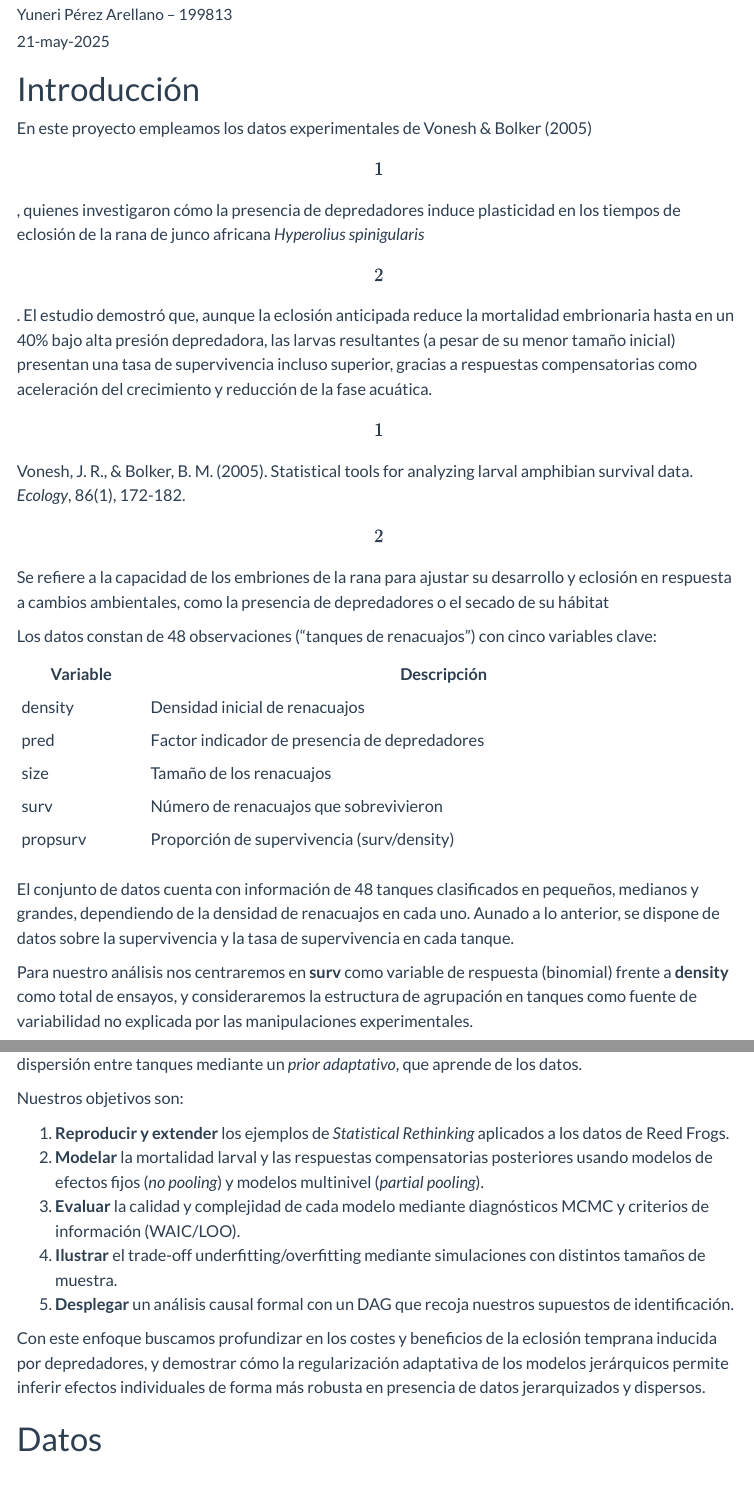
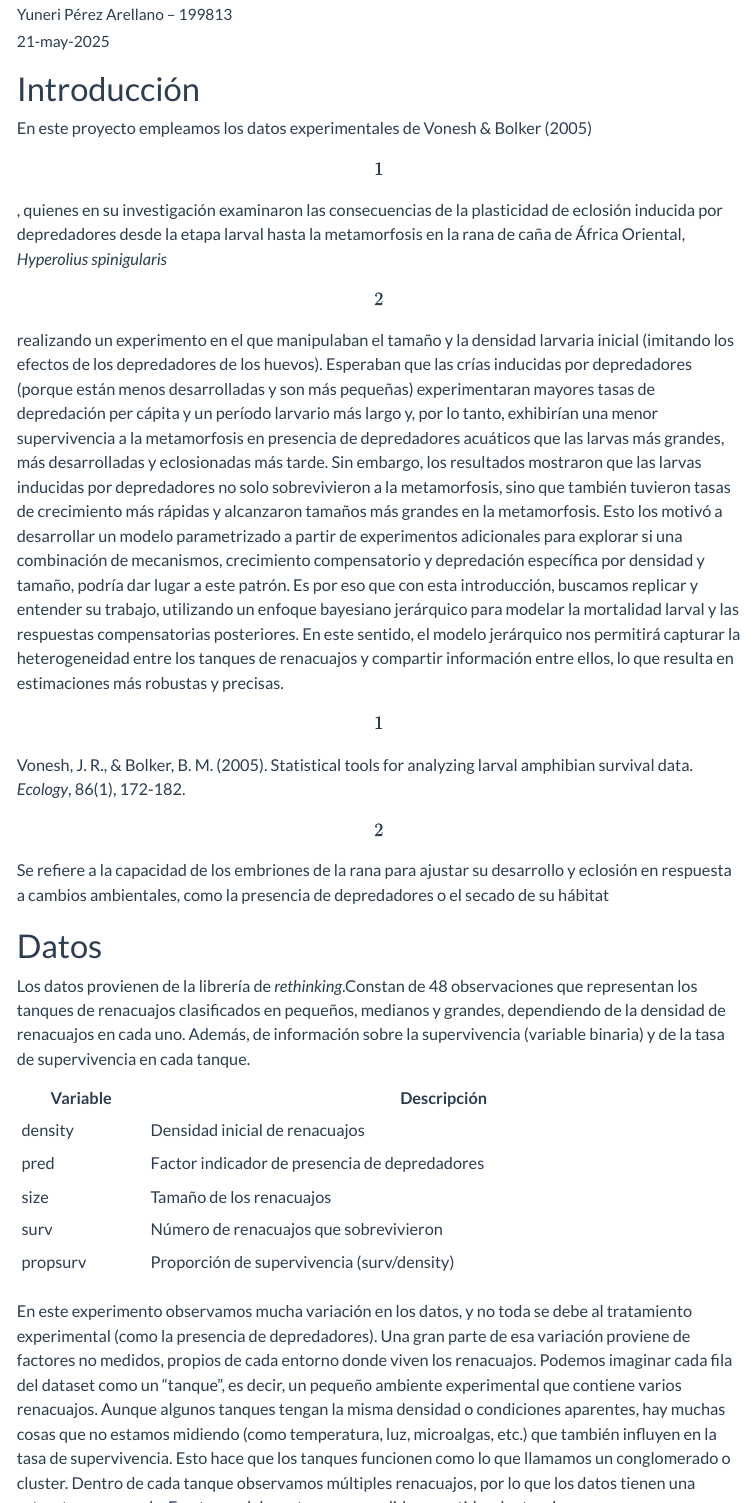
Before and after one commit to YunPerez/Reedfrogs, a Quarto document (Reedfrogs_BG.qmd): the page in a window 1100 px wide, from 190 px down, and a second part further down, joined at a grey line. Rendered offline with R 4.5, knitr and Pandoc in place of Quarto, with nearby package versions; some code elsewhere in the file could not run offline; menus at the side of the page are left out.

Commit message:
versión Blanca

````diff
--- a/Reedfrogs_BG.qmd
+++ b/Reedfrogs_BG.qmd
@@ -62,13 +62,15 @@ theme_set(theme_minimal())
 
 # Introducción
 
-En este proyecto empleamos los datos experimentales de Vonesh & Bolker (2005) \[1\], quienes investigaron cómo la presencia de depredadores induce plasticidad en los tiempos de eclosión de la rana de junco africana *Hyperolius spinigularis* \[2\]. El estudio demostró que, aunque la eclosión anticipada reduce la mortalidad embrionaria hasta en un 40% bajo alta presión depredadora, las larvas resultantes (a pesar de su menor tamaño inicial) presentan una tasa de supervivencia incluso superior, gracias a respuestas compensatorias como aceleración del crecimiento y reducción de la fase acuática.
+En este proyecto empleamos los datos experimentales de Vonesh & Bolker (2005) \[1\], quienes en su investigación examinaron las consecuencias de la plasticidad de eclosión inducida por depredadores desde la etapa larval hasta la metamorfosis en la rana de caña de África Oriental, *Hyperolius spinigularis* \[2\] realizando un experimento en el que manipulaban el tamaño y la densidad larvaria inicial (imitando los efectos de los depredadores de los huevos). Esperaban que las crías inducidas por depredadores (porque están menos desarrolladas y son más pequeñas) experimentaran mayores tasas de depredación per cápita y un período larvario más largo y, por lo tanto, exhibirían una menor supervivencia a la metamorfosis en presencia de depredadores acuáticos que las larvas más grandes, más desarrolladas y eclosionadas más tarde. Sin embargo, los resultados mostraron que las larvas inducidas por depredadores no solo sobrevivieron a la metamorfosis, sino que también tuvieron tasas de crecimiento más rápidas y alcanzaron tamaños más grandes en la metamorfosis. Esto los motivó a desarrollar un modelo parametrizado a partir de experimentos adicionales para explorar si una combinación de mecanismos, crecimiento compensatorio y depredación específica por densidad y tamaño, podría dar lugar a este patrón. Es por eso que con esta introducción, buscamos replicar y entender su trabajo, utilizando un enfoque bayesiano jerárquico para modelar la mortalidad larval y las respuestas compensatorias posteriores. En este sentido, el modelo jerárquico nos permitirá capturar la heterogeneidad entre los tanques de renacuajos y compartir información entre ellos, lo que resulta en estimaciones más robustas y precisas.
 
 \[1\] Vonesh, J. R., & Bolker, B. M. (2005). Statistical tools for analyzing larval amphibian survival data. *Ecology*, 86(1), 172-182.
 
 \[2\] Se refiere a la capacidad de los embriones de la rana para ajustar su desarrollo y eclosión en respuesta a cambios ambientales, como la presencia de depredadores o el secado de su hábitat
 
-Los datos constan de 48 observaciones ("tanques de renacuajos") con cinco variables clave:
+# Datos
+
+Los datos provienen de la librería de *rethinking*.Constan de 48 observaciones que representan los tanques de renacuajos clasificados en pequeños, medianos y grandes, dependiendo de la densidad de renacuajos en cada uno. Además, de información sobre la supervivencia (variable binaria) y de la tasa de supervivencia en cada tanque.
 
 | **Variable** | **Descripción**                               |
 |--------------|-----------------------------------------------|
@@ -78,8 +80,11 @@ Los datos constan de 48 observaciones ("tanques de renacuajos") con cinco variab
 | surv         | Número de renacuajos que sobrevivieron        |
 | propsurv     | Proporción de supervivencia (surv/density)    |
 
-El conjunto de datos cuenta con información de 48 tanques clasificados en pequeños, medianos y grandes, dependiendo de la densidad de renacuajos en cada uno. Aunado a lo anterior, se dispone de datos sobre la supervivencia y la tasa de supervivencia en cada tanque.
+En este experimento observamos mucha variación en los datos, y no toda se debe al tratamiento experimental (como la presencia de depredadores). Una gran parte de esa variación proviene de factores no medidos, propios de cada entorno donde viven los renacuajos.
+Podemos imaginar cada fila del dataset como un “tanque”, es decir, un pequeño ambiente experimental que contiene varios renacuajos. Aunque algunos tanques tengan la misma densidad o condiciones aparentes, hay muchas cosas que no estamos midiendo (como temperatura, luz, microalgas, etc.) que también influyen en la tasa de supervivencia.
+Esto hace que los tanques funcionen como lo que llamamos un conglomerado o cluster. Dentro de cada tanque observamos múltiples renacuajos, por lo que los datos tienen una estructura agrupada. En otras palabras, tenemos medidas repetidas dentro de grupos que son diferentes entre sí.
 
-Para nuestro análisis nos centraremos en **surv** como variable de respuesta (binomial) frente a **density** como total de ensayos, y consideraremos la estructura de agrupación en tanques como fuente de variabilidad no explicada por las manipulaciones experimentales.
+Para nuestro análisis nos centraremos en **surv** como variable de respuesta (binomial) frente a **density** como total de ensayos.
 
-Ignorar la heterogeneidad entre tanques (*no pooling*) o estimar un intercepto independiente para cada uno (*efectos fijos*) puede llevar, respectivamente, a subestimar o sobreestimar la variabilidad real. Por ello empleamos también un **modelo bayesiano jerárquico** (*partial pooling*) con interceptos variables, de este modo, cada tanque tiene su propio parámetro de línea base, y al mismo tiempo estimamos la dispersión entre tanques mediante un *prior adaptativo*, que aprende de los datos.
+Es importante mencionar, que si usamos el mismo valor base (intercepto) para todos los tanques *pooling*, estamos ignorando diferencias importantes entre ellos. Esto puede hacer que no detectemos correctamente el efecto de otras variables como la densidad o el predador.
+Si por el contrario, usamos un intercepto distinto para cada tanque *no pooling* pero sin compartir información entre ellos, podríamos caer en lo que se llama una “amnesia estadística”: tratamos a cada tanque como si no tuviéramos nada que aprender de los demás. Pero eso no tiene sentido, porque aunque cada tanque es diferente, los datos de uno pueden ayudarnos a entender mejor a los demás.
@@ -86,7 +93,3 @@ Ignorar la heterogeneidad entre tanques (*no pooling*) o estimar un intercepto i
 
 Nuestros objetivos son:
 
-1.  **Reproducir y extender** los ejemplos de *Statistical Rethinking* aplicados a los datos de Reed Frogs.
-2.  **Modelar** la mortalidad larval y las respuestas compensatorias posteriores usando modelos de efectos fijos (*no pooling*) y modelos multinivel (*partial pooling*).
-3.  **Evaluar** la calidad y complejidad de cada modelo mediante diagnósticos MCMC y criterios de información (WAIC/LOO).
-4.  **Ilustrar** el trade-off underfitting/overfitting mediante simulaciones con distintos tamaños de muestra.
@@ -97,4 +103,3 @@ Con este enfoque buscamos profundizar en los costes y beneficios de la eclosión
-# Datos
 
 ```{r datos, echo=FALSE, mesage=FALSE, warning=FALSE}
 data(reedfrogs)
````
Also changed, not shown: Reedfrogs_BG.qmd (15 more changed lines).
